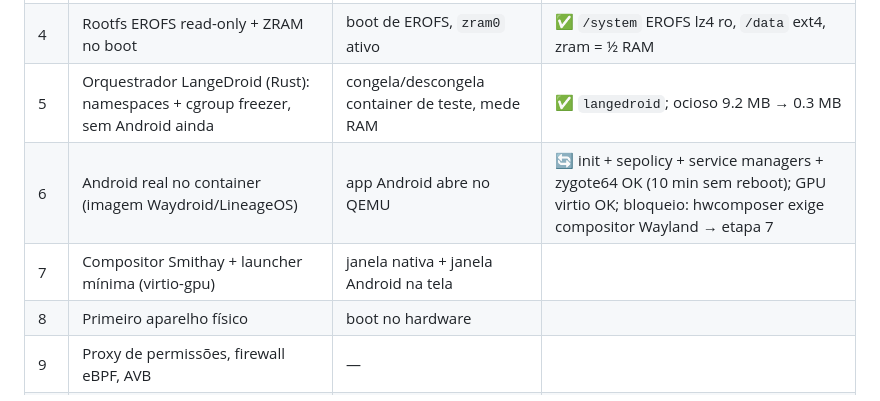
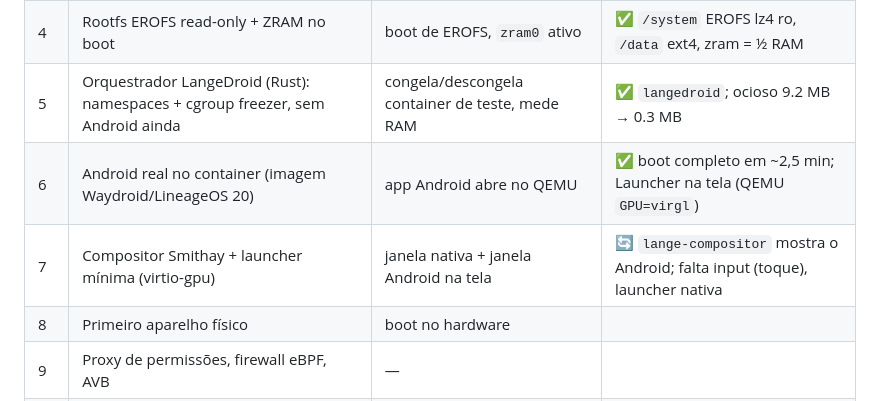
Before and after one commit to ailake-io/LageOS_mobile, a Markdown page: docs/ESTRATEGIA.md, the part around the change. GitHub-like rendering.

Commit message:
Marco: Android (LineageOS 20) visível no LangeOS via lange-compositor
Launcher, barra de status e relógio vivo, desenhados pelo
lange-compositor (Smithay + composição na CPU + readback virtio) no
QEMU com virgl, com o container LangeDroid sobre o kernel próprio.

- test-android.sh: exige >= 30% da tela com conteúdo (99% obtido).
- docs: screenshot no README, ESTRATEGIA etapa 6 concluída.

Co-Authored-By: Claude Opus 5.5 <noreply@anthropic.com>
Claude-Session: https://claude.ai/code/session_01Wa3nsPrGqZVb1U1FKZi3UC

```diff
--- a/docs/ESTRATEGIA.md
+++ b/docs/ESTRATEGIA.md
@@ -31,8 +31,8 @@ Revisão do Blueprint e plano prático. Data: 2026-11-26.
 | 3 | init: shutdown/reboot por sinal, cgroup v2 por serviço, log | `poweroff` limpo no QEMU (`qemu/test-boot.sh`) | ✅ sinais + cgroup v2 (`memory_max`) + log em `/data` |
 | 4 | Rootfs EROFS read-only + ZRAM no boot | boot de EROFS, `zram0` ativo | ✅ `/system` EROFS lz4 ro, `/data` ext4, zram = ½ RAM |
 | 5 | Orquestrador LangeDroid (Rust): namespaces + cgroup freezer, sem Android ainda | congela/descongela container de teste, mede RAM | ✅ `langedroid`; ocioso 9.2 MB → 0.3 MB |
-| 6 | Android real no container (imagem Waydroid/LineageOS) | app Android abre no QEMU | 🔄 init + sepolicy + service managers + zygote64 OK (10 min sem reboot); GPU virtio OK; bloqueio: hwcomposer exige compositor Wayland → etapa 7 |
-| 7 | Compositor Smithay + launcher mínima (virtio-gpu) | janela nativa + janela Android na tela | |
+| 6 | Android real no container (imagem Waydroid/LineageOS 20) | app Android abre no QEMU | ✅ boot completo em ~2,5 min; Launcher na tela (QEMU `GPU=virgl`) |
+| 7 | Compositor Smithay + launcher mínima (virtio-gpu) | janela nativa + janela Android na tela | 🔄 `lange-compositor` mostra o Android; falta input (toque), launcher nativa |
 | 8 | Primeiro aparelho físico | boot no hardware | |
 | 9 | Proxy de permissões, firewall eBPF, AVB | — | |
 | 10 | Integração com a distro Langeos desktop (`docs/INTEGRACAO-DESKTOP.md`) | pareamento + clipboard + notificações | planejado |
```
Also changed, not shown: README.md (+4 -0 lines), docs/img/android-launcher-qemu.png (added), 1 other file.
